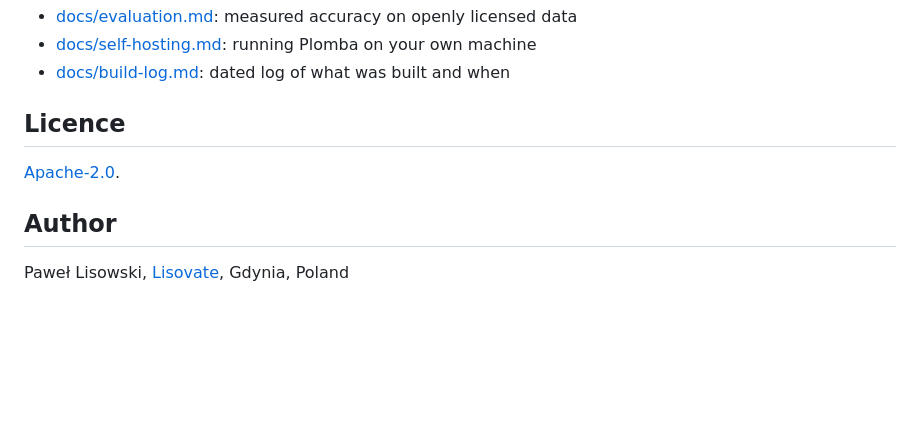
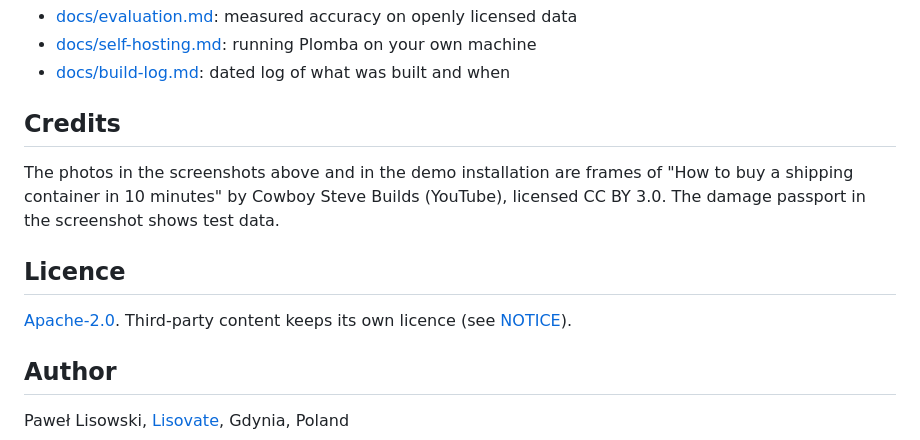
Before and after one commit to Lisovate/plomba, a Markdown page: README.md, the part around one of its changes. Rendered like a GitHub page; blank space fills up the shorter version.

```diff
--- a/README.md
+++ b/README.md
@@ -83,9 +96,13 @@ npm run dev:web         # app on http://localhost:5173
 - [docs/self-hosting.md](docs/self-hosting.md): running Plomba on your own machine
 - [docs/build-log.md](docs/build-log.md): dated log of what was built and when
 
+## Credits
+
+The photos in the screenshots above and in the demo installation are frames of "How to buy a shipping container in 10 minutes" by Cowboy Steve Builds (YouTube), licensed CC BY 3.0. The damage passport in the screenshot shows test data.
+
 ## Licence
 
-[Apache-2.0](LICENSE).
+[Apache-2.0](LICENSE). Third-party content keeps its own licence (see [NOTICE](NOTICE)).
 
 ## Author
 
```
Also changed, not shown: other parts of README.md (+57 -44 lines), docs/images/screens.jpg (added), 1 other file.
